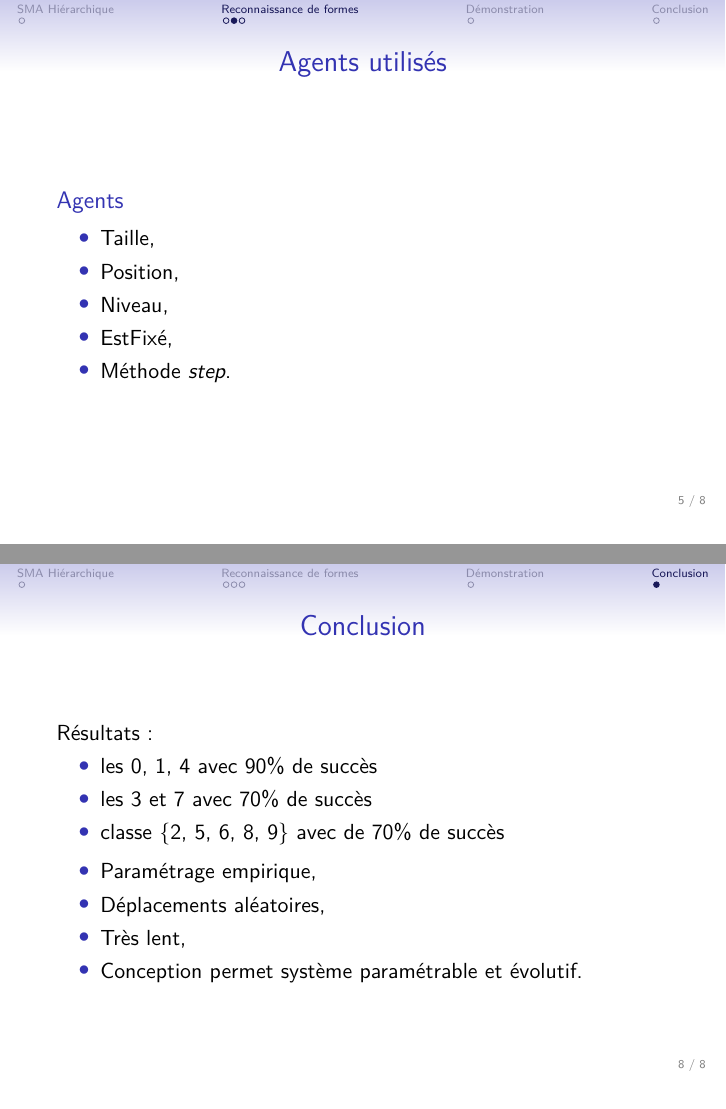
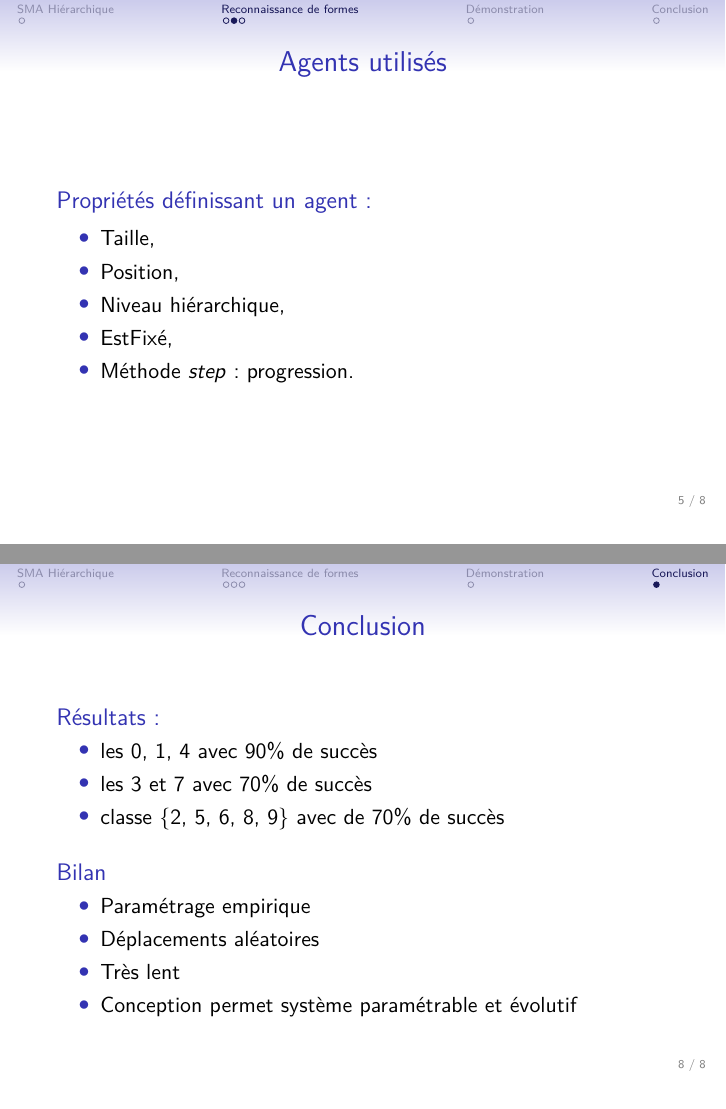
Before and after one commit to YPares/HMAS, LaTeX slides (présentation/presentation.tex): pages 6 and 10 of 10, joined at a grey line. Compiled offline with pdfLaTeX.

Commit message:
Corrections rapport + présentation

```diff
--- a/présentation/presentation.tex
+++ b/présentation/presentation.tex
@@ -93,13 +93,13 @@
 \frame{
   \frametitle{Agents utilisés}
 
-  \begin{block}{Agents}
+  \begin{block}{Propriétés définissant un agent :}
   \begin{itemize}
     \item Taille,
     \item Position,
-    \item Niveau,
+    \item Niveau hiérarchique,
     \item EstFixé,
-    \item Méthode \textit{step}.
+    \item Méthode \textit{step} : progression.
   \end{itemize}
   \end{block}
 }
@@ -135,20 +135,22 @@
 \section{Conclusion}
 \frame {
   \frametitle{\insertsection}
-    Résultats :
+    \begin{block}{Résultats :}
     \begin{itemize}
  \item les 0, 1, 4 avec 90\% de succès
  \item les 3 et 7 avec 70\% de succès
  \item classe \{2, 5, 6, 8, 9\} avec de 70\% de succès
 \end{itemize}
+\end{block}
 
-
+\begin{block}{Bilan}
   \begin{itemize}
-    \item Paramétrage empirique,
-    \item Déplacements aléatoires,
-    \item Très lent,
-    \item Conception permet système paramétrable et évolutif.
+    \item Paramétrage empirique
+    \item Déplacements aléatoires
+    \item Très lent
+    \item Conception permet système paramétrable et évolutif
   \end{itemize}
+  \end{block}
 }
 
 \end{document}
```
Also changed, not shown: rapport/MSC-Pojet2010-BonnetPares.tex (+8 -6 lines).
